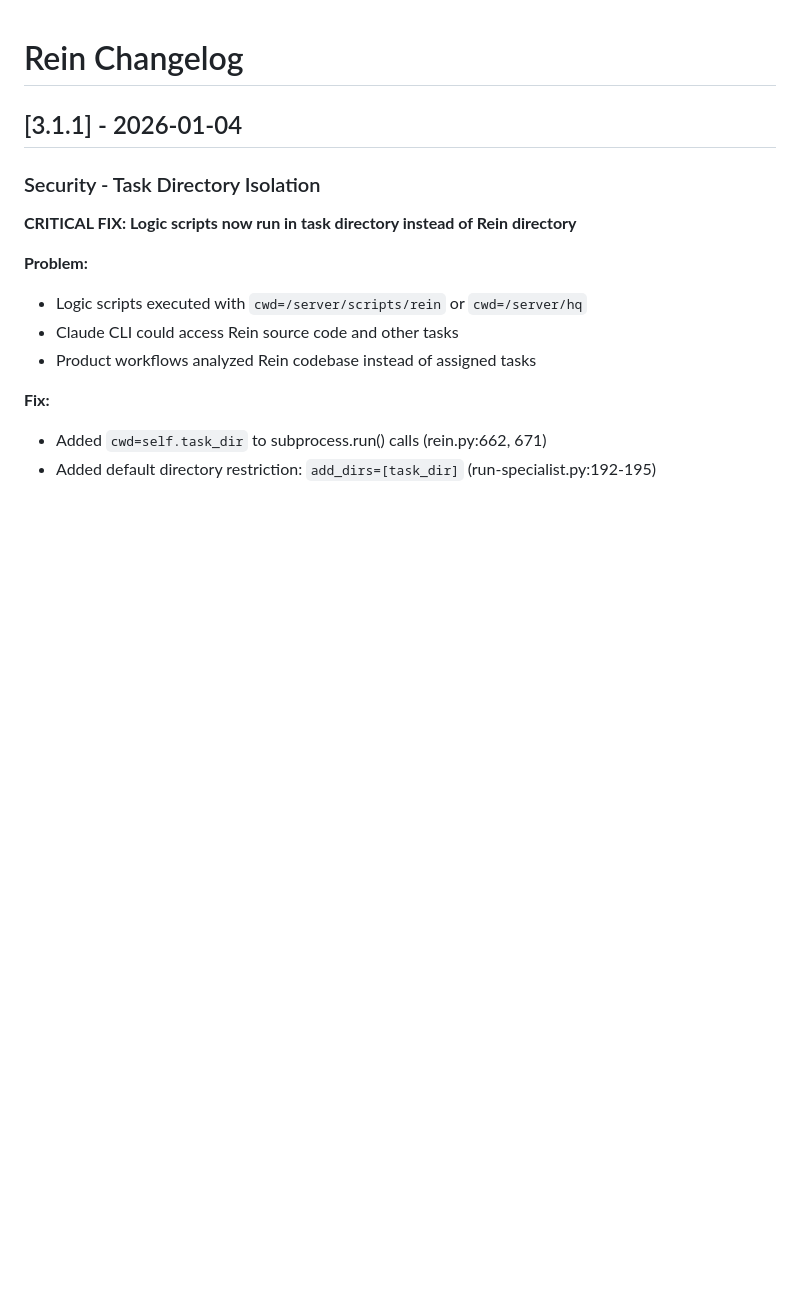
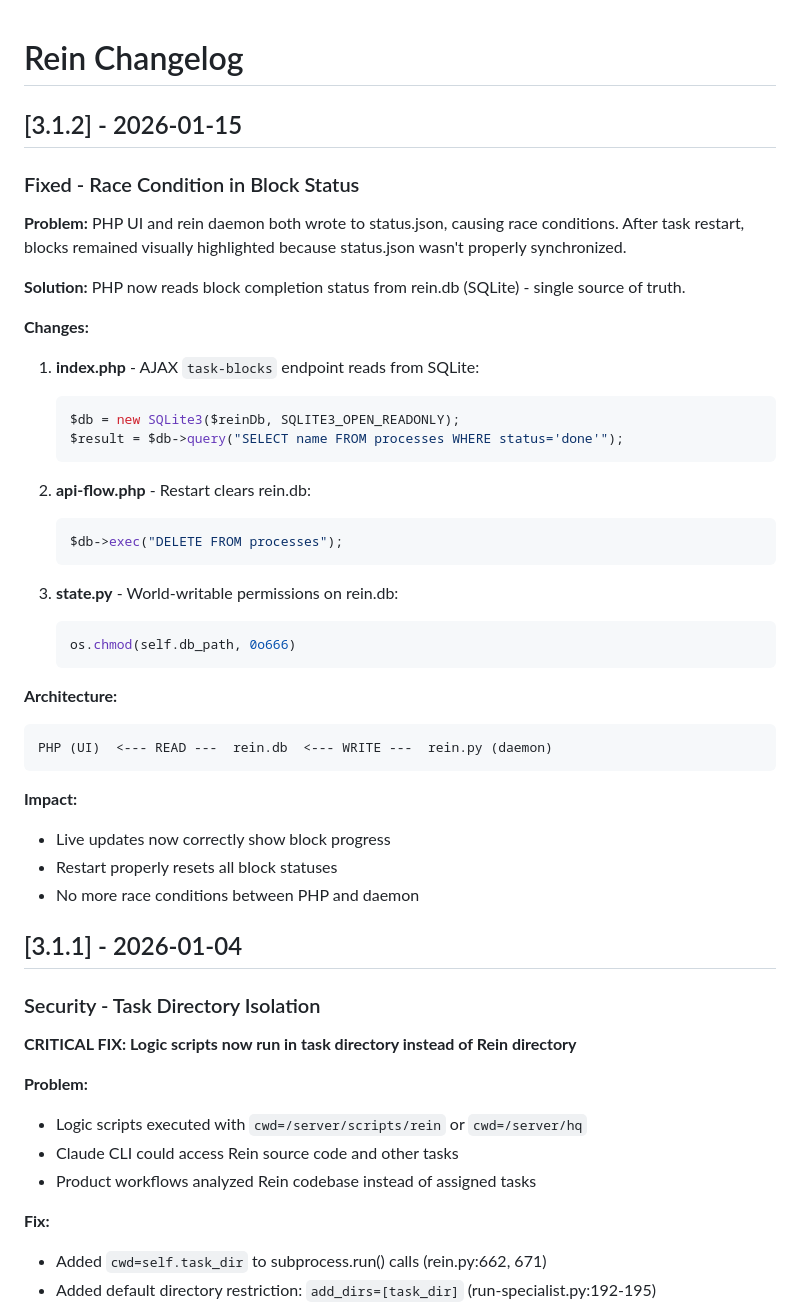
Before and after one commit to dklymentiev/rein-orchestrator, a Markdown page: CHANGELOG.md, the part around the change. GitHub-like rendering; blank space fills up the shorter version.

Commit message:
Add v3.1.2 changelog entry for race condition fix
[OK] Generated with [Claude Code](https://claude.com/claude-code)

Co-Authored-By: Claude Opus 4.5 <noreply@anthropic.com>

````diff
--- a/CHANGELOG.md
+++ b/CHANGELOG.md
@@ -1,4 +1,40 @@
 # Rein Changelog
+
+## [3.1.2] - 2026-01-15
+
+### Fixed - Race Condition in Block Status
+
+**Problem:** PHP UI and rein daemon both wrote to status.json, causing race conditions. After task restart, blocks remained visually highlighted because status.json wasn't properly synchronized.
+
+**Solution:** PHP now reads block completion status from rein.db (SQLite) - single source of truth.
+
+**Changes:**
+
+1. **index.php** - AJAX `task-blocks` endpoint reads from SQLite:
+   ```php
+   $db = new SQLite3($reinDb, SQLITE3_OPEN_READONLY);
+   $result = $db->query("SELECT name FROM processes WHERE status='done'");
+   ```
+
+2. **api-flow.php** - Restart clears rein.db:
+   ```php
+   $db->exec("DELETE FROM processes");
+   ```
+
+3. **state.py** - World-writable permissions on rein.db:
+   ```python
+   os.chmod(self.db_path, 0o666)
+   ```
+
+**Architecture:**
+```
+PHP (UI)  <--- READ ---  rein.db  <--- WRITE ---  rein.py (daemon)
+```
+
+**Impact:**
+- Live updates now correctly show block progress
+- Restart properly resets all block statuses
+- No more race conditions between PHP and daemon
 
 ## [3.1.1] - 2026-01-04
 
````
